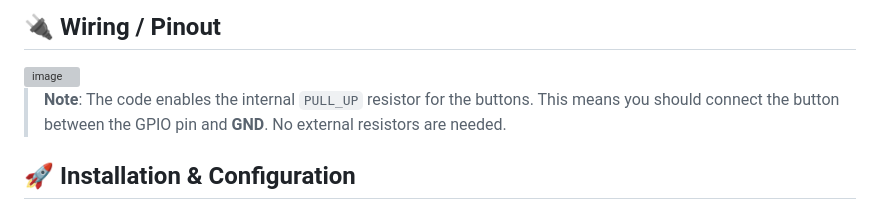
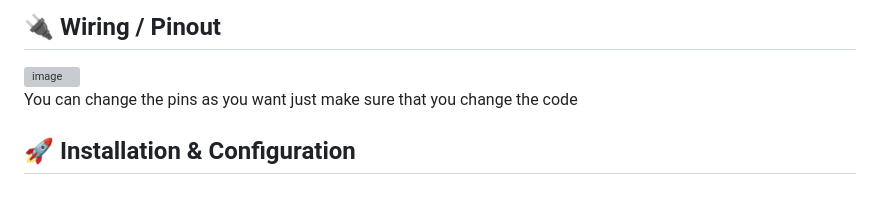
Before and after one commit to gabrieltoribiopereira/esp32-pong-game, a Markdown page: README.md, the part around the change. Drawn GitHub-style; grey boxes are pictures that could not be loaded.

Commit message:
Update README with wiring notes and configuration steps
Added additional notes on wiring and code configuration.

```diff
--- a/README.md
+++ b/README.md
@@ -16,7 +16,7 @@ You need two identical setups (one for Player 1, one for Player 2):
 <img width="748" height="376" alt="image" src="https://github.com/user-attachments/assets/f379f9af-b625-4a51-84af-d841239587a1" />
 
 
-> **Note**: The code enables the internal `PULL_UP` resistor for the buttons. This means you should connect the button between the GPIO pin and **GND**. No external resistors are needed.
+You can change the pins as you want just make sure that you change the code
 
 ## 🚀 Installation & Configuration
 
```
